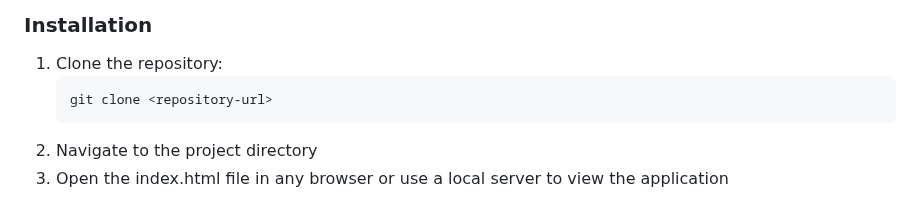
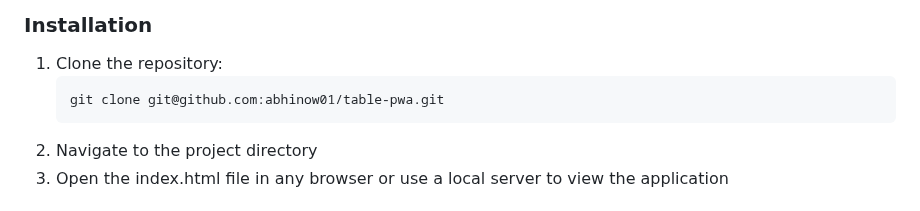
Before and after one commit to abhinow01/table-pwa, a Markdown page: README.md, the part around the change. Drawn GitHub-style.

````diff
--- a/README.md
+++ b/README.md
@@ -42,7 +42,7 @@ This project is a Progressive Web App (PWA) for managing chemical supplies. The
 ### Installation
 1. Clone the repository:
    ```bash
-   git clone <repository-url>
+   git clone git@github.com:abhinow01/table-pwa.git
    ```
 2. Navigate to the project directory
 3. Open the index.html file in any browser or use a local server to view the application
````
